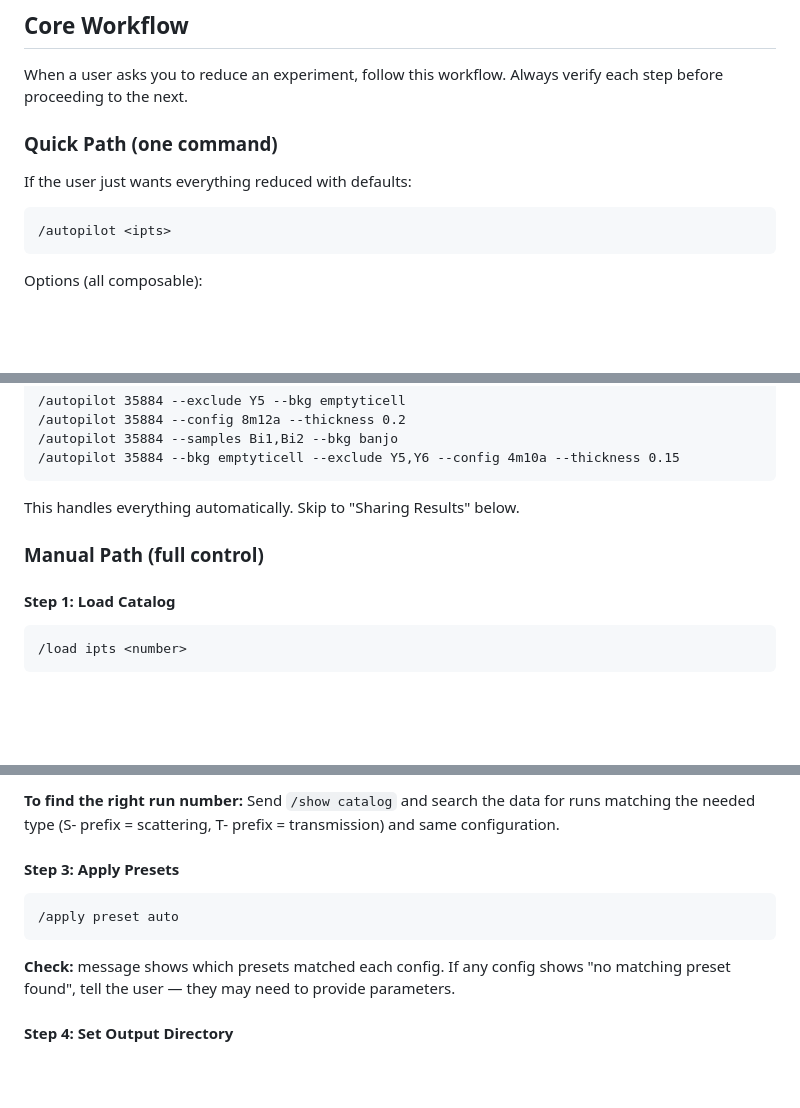
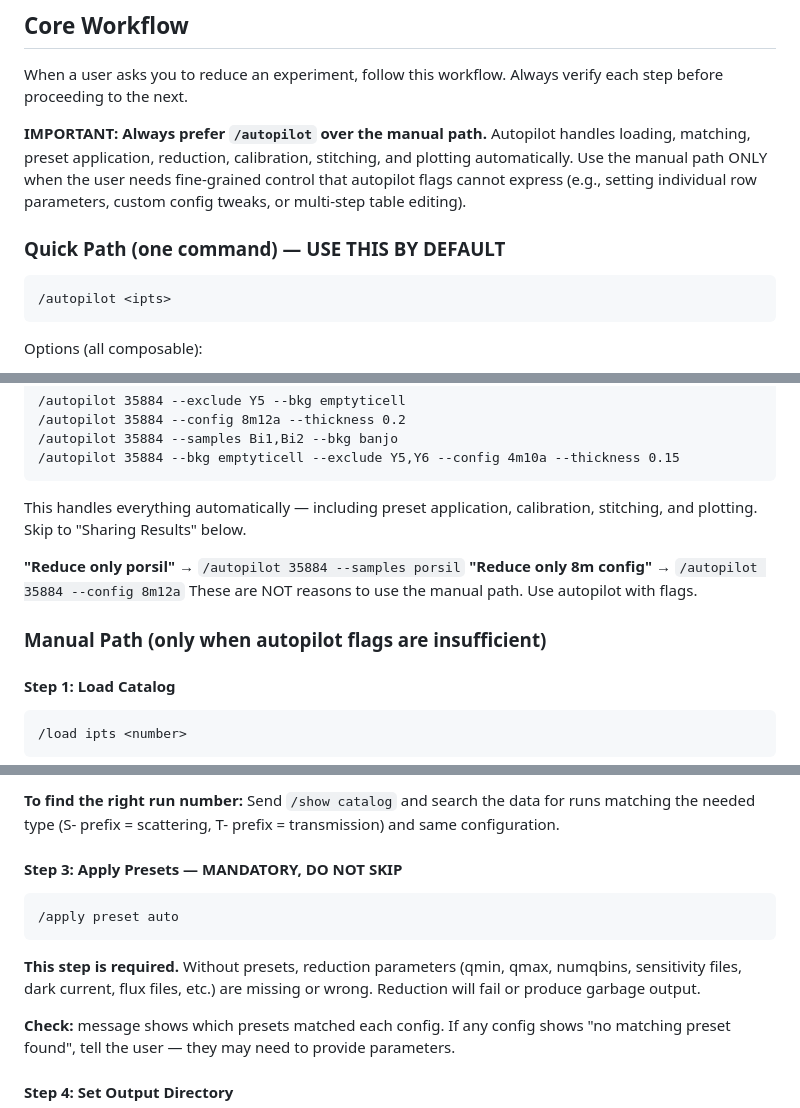
Before and after one commit to cw-do/eqsanscli, a Markdown page: AGENT_SKILL.md, 3 parts joined by grey strips. Rendered like a GitHub page; blank space fills up the shorter version.

Commit message:
Strengthen autopilot-first guidance in AGENT_SKILL.md
- Add rule: always prefer /autopilot over manual path
- Explicit examples: "reduce only porsil" → use --samples, not manual path
- Mark manual path as "only when autopilot flags are insufficient"
- Mark Step 3 (apply presets) as MANDATORY, DO NOT SKIP
- Explain why: without presets, reduction fails or produces bad output

````diff
--- a/AGENT_SKILL.md
+++ b/AGENT_SKILL.md
@@ -76,9 +76,14 @@ Every response is a JSON object with these fields:
 When a user asks you to reduce an experiment, follow this workflow.
 Always verify each step before proceeding to the next.
 
-### Quick Path (one command)
+**IMPORTANT: Always prefer `/autopilot` over the manual path.** Autopilot handles
+loading, matching, preset application, reduction, calibration, stitching, and plotting
+automatically. Use the manual path ONLY when the user needs fine-grained control that
+autopilot flags cannot express (e.g., setting individual row parameters, custom config
+tweaks, or multi-step table editing).
 
-If the user just wants everything reduced with defaults:
+### Quick Path (one command) — USE THIS BY DEFAULT
+
 ```
 /autopilot <ipts>
 ```
@@ -101,9 +106,14 @@ Examples:
 /autopilot 35884 --bkg emptyticell --exclude Y5,Y6 --config 4m10a --thickness 0.15
 ```
 
-This handles everything automatically. Skip to "Sharing Results" below.
+This handles everything automatically — including preset application, calibration,
+stitching, and plotting. Skip to "Sharing Results" below.
 
-### Manual Path (full control)
+**"Reduce only porsil"** → `/autopilot 35884 --samples porsil`
+**"Reduce only 8m config"** → `/autopilot 35884 --config 8m12a`
+These are NOT reasons to use the manual path. Use autopilot with flags.
+
+### Manual Path (only when autopilot flags are insufficient)
 
 #### Step 1: Load Catalog
 
@@ -137,11 +147,15 @@ Empty beam matched: 45/50
 
 **To find the right run number:** Send `/show catalog` and search the data for runs matching the needed type (S- prefix = scattering, T- prefix = transmission) and same configuration.
 
-#### Step 3: Apply Presets
+#### Step 3: Apply Presets — MANDATORY, DO NOT SKIP
 
 ```
 /apply preset auto
 ```
+
+**This step is required.** Without presets, reduction parameters (qmin, qmax, numqbins,
+sensitivity files, dark current, flux files, etc.) are missing or wrong. Reduction will
+fail or produce garbage output.
 
 **Check:** message shows which presets matched each config.
 If any config shows "no matching preset found", tell the user — they may need to provide parameters.
````
